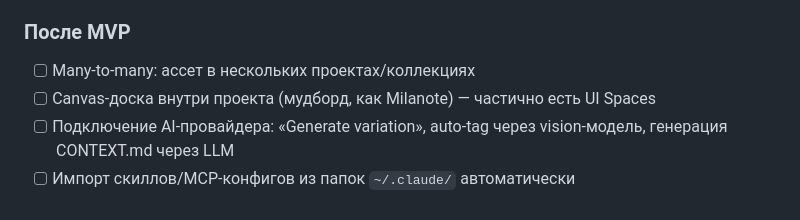
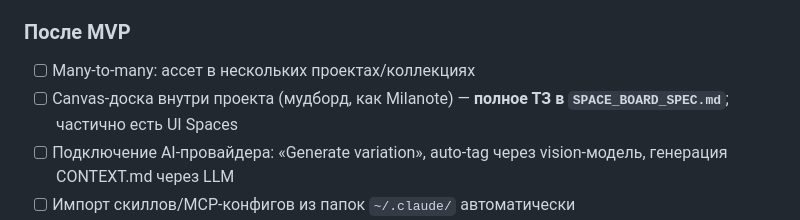
Before and after one commit to Manath-iq/Manather, a Markdown page: CLAUDE.md, the part around the change. Rendered like a GitHub page.

```diff
--- a/CLAUDE.md
+++ b/CLAUDE.md
@@ -98,7 +98,8 @@ AI-агент (Claude Code и т.п.) построил проект на осн
 
 ### После MVP
 - [ ] Many-to-many: ассет в нескольких проектах/коллекциях
-- [ ] Canvas-доска внутри проекта (мудборд, как Milanote) — частично есть UI Spaces
+- [ ] Canvas-доска внутри проекта (мудборд, как Milanote) — **полное ТЗ в
+      `SPACE_BOARD_SPEC.md`**; частично есть UI Spaces
 - [ ] Подключение AI-провайдера: «Generate variation», auto-tag через vision-модель,
       генерация CONTEXT.md через LLM
 - [ ] Импорт скиллов/MCP-конфигов из папок `~/.claude/` автоматически
```
Also changed, not shown: SPACE_BOARD_SPEC.md (added, +395 -0 lines).
